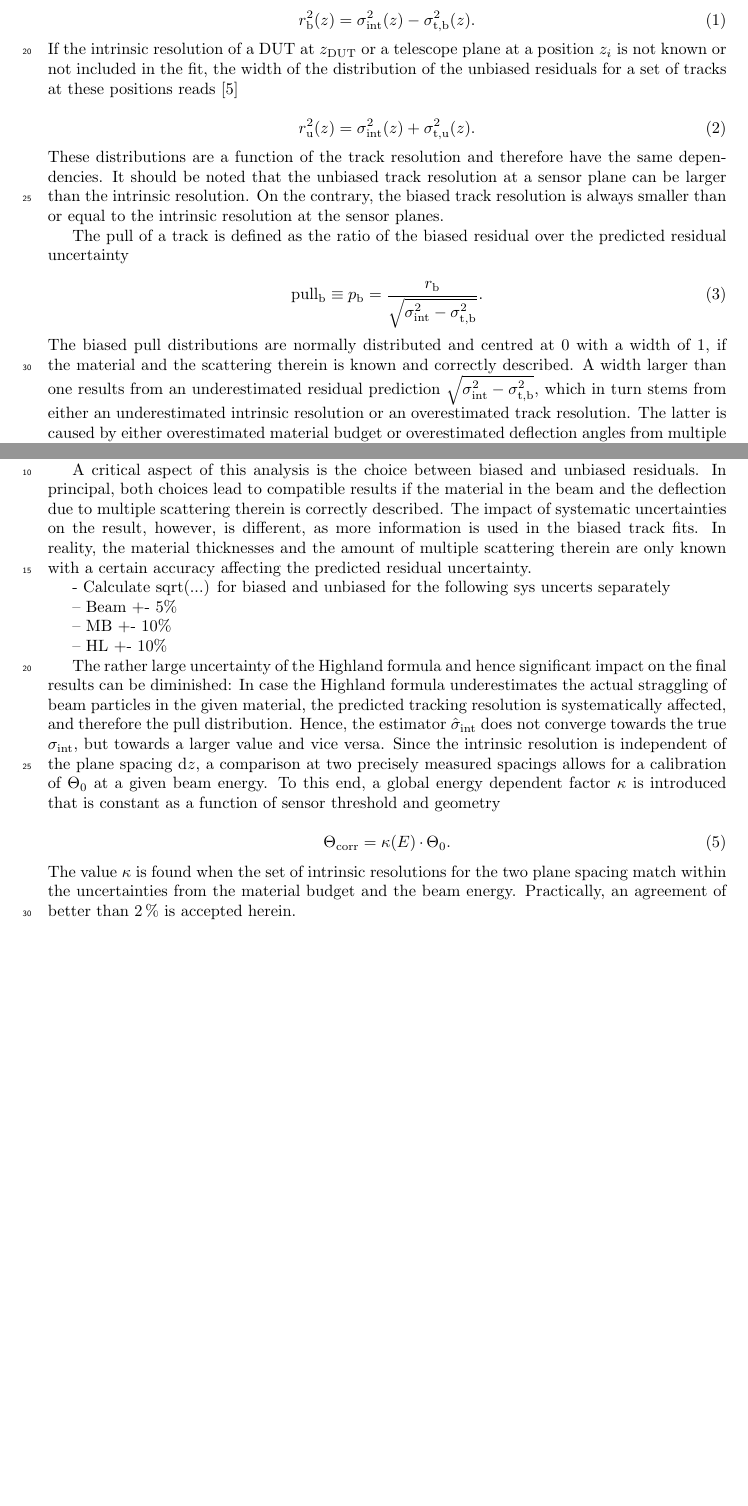
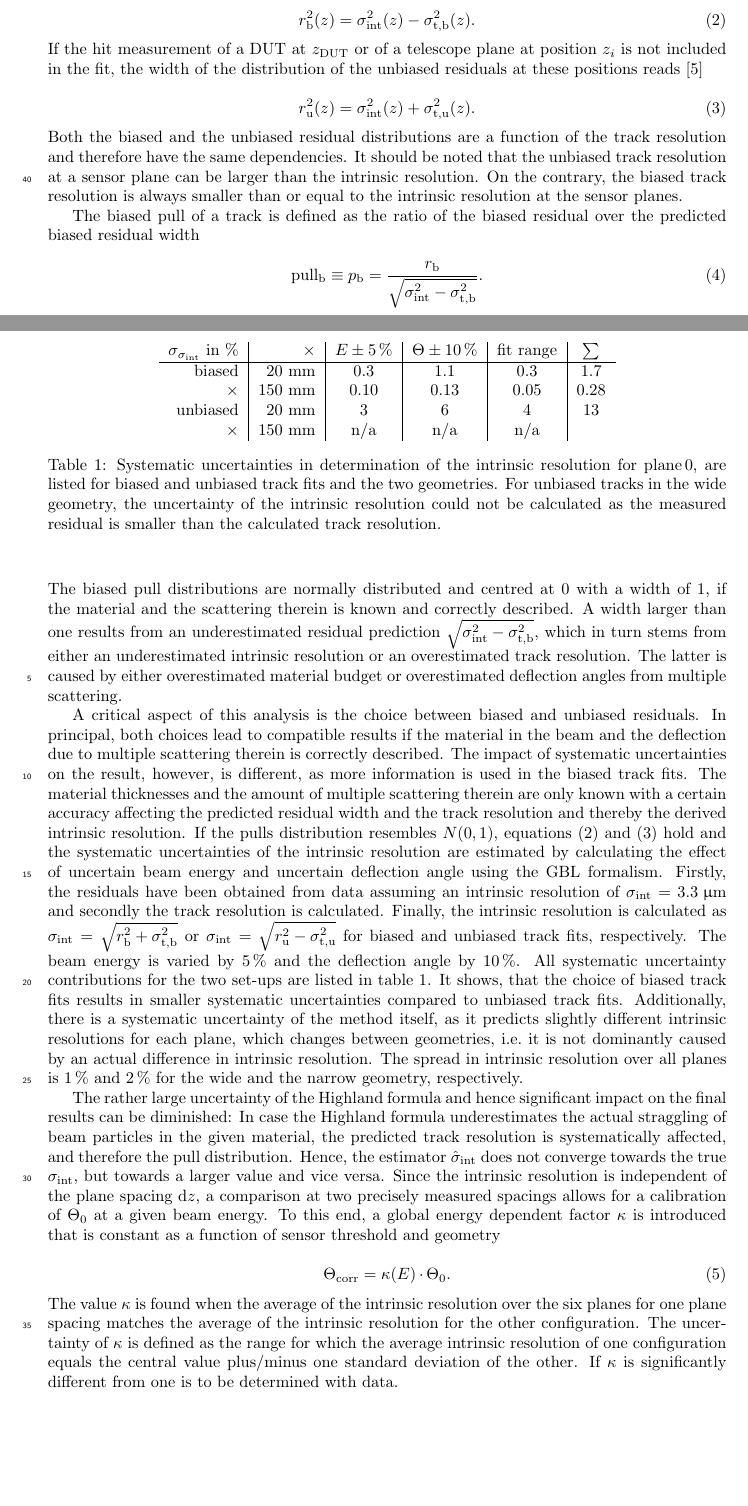
Before and after one commit to beam-telescopes/StatusTelescope2015-Paper, a LaTeX paper (main.tex, which reads content/track_resolution.tex): two parts of pages 8 and 9 of 16, joined at a grey line, cut so that both start at the same text, the shorter picture padded with empty space. Compiled offline with pdfLaTeX.

Commit message:
Reworked sec 6.1 and 6.2

```diff
--- a/content/track_resolution.tex
+++ b/content/track_resolution.tex
@@ -39,35 +35,3 @@ With a known or estimated biased track resolution, i.e.\ all $\sigmai(z_i)$ are
-\begin{equation}
- \label{eq:telescoperesolutionequation1}
- \rbiased^2(z) = \sigmai^2(z) - \sigmatb^2(z).
-\end{equation}
-
-\noindent
-If the intrinsic resolution of a DUT at $\zdut$ or a telescope plane at a position $z_i$ is not known or not included in the fit,
- the width of the distribution of the unbiased residuals for a set of tracks at these positions reads~\cite{ref:eudetreport200902}
-
-\begin{equation}
-\runbiased^2(z) = \sigmai^2(z) + \sigmatu^2(z).
-\label{eq:telescoperesolutionequation2}
-\end{equation}
-
-\noindent
-These distributions are a function of the track resolution and therefore have the same dependencies.
-It should be noted that the unbiased track resolution at a sensor plane can be larger than the intrinsic resolution.
-On the contrary, the biased track resolution is always smaller than or equal to the intrinsic resolution at the sensor planes.
-
-The pull of a track is defined as the ratio of the biased residual over the predicted residual uncertainty
-
-\begin{equation}
- \textrm{pull}_{\textrm{b}} \equiv p_{\textrm{b}} = \frac{\rbiased}{\sqrt{\sigmai^2 - \sigmatb^2}}.
- \label{eq:pull}
-\end{equation}
-
-\noindent
-The biased pull distributions are normally distributed and centred at 0 with a width of 1, if the material and the scattering therein is known and correctly described.
-A width larger than one results from an underestimated residual prediction $\sqrt{\sigmai^2 - \sigmatb^2}$, which in turn stems from either an underestimated intrinsic resolution
- or an overestimated track resolution.
-The latter is caused by either overestimated material budget or overestimated deflection angles from multiple scattering.
-
 Various methods exist to perform the calculation of the track resolution.
 In the formalism of GBL,
  the track resolution results from a single global fit to all measured hits including their measurement uncertainties (intrinsic resolution) and scattering angle uncertainties along the trajectory.
@@ -115,20 +83,72 @@ At high-energy hadron beams, the contribution from multiple scattering can in ge
+\begin{equation}
+ \label{eq:telescoperesolutionequation1}
+ \rbiased^2(z) = \sigmai^2(z) - \sigmatb^2(z).
+\end{equation}
+
+\noindent
+If the hit measurement of a DUT at $\zdut$ or of a telescope plane at position $z_i$ is not included in the fit,
+ the width of the distribution of the unbiased residuals at these positions reads~\cite{ref:eudetreport200902}
+
+\begin{equation}
+\runbiased^2(z) = \sigmai^2(z) + \sigmatu^2(z).
+\label{eq:telescoperesolutionequation2}
+\end{equation}
+
+\noindent
+Both the biased and the unbiased residual distributions are a function of the track resolution and therefore have the same dependencies.
+It should be noted that the unbiased track resolution at a sensor plane can be larger than the intrinsic resolution.
+On the contrary, the biased track resolution is always smaller than or equal to the intrinsic resolution at the sensor planes.
+
+The biased pull of a track is defined as the ratio of the biased residual over the predicted biased residual width
+
+\begin{equation}
+ \textrm{pull}_{\textrm{b}} \equiv \pb = \frac{\rbiased}{\sqrt{\sigmai^2 - \sigmatb^2}}.
+ \label{eq:pull}
+\end{equation}
+
+\noindent
+The biased pull distributions are normally distributed and centred at 0 with a width of 1, if the material and the scattering therein is known and correctly described.
+A width larger than one results from an underestimated residual prediction $\sqrt{\sigmai^2 - \sigmatb^2}$, which in turn stems from either an underestimated intrinsic resolution
+ or an overestimated track resolution.
+The latter is caused by either overestimated material budget or overestimated deflection angles from multiple scattering.
+
+
 A critical aspect of this analysis is the choice between biased and unbiased residuals.
 In principal, both choices lead to compatible results if the material in the beam and the deflection due to multiple scattering therein is correctly described.
 %With biased residuals, only one fit has to be performed, whereas for unbiased residuals, a new fit has to be formed for every plane under investigation.
 The impact of systematic uncertainties on the result, however, is different, as more information is used in the biased track fits.
-In reality, the material thicknesses and the amount of multiple scattering therein are only known with a certain accuracy affecting the predicted residual uncertainty.
+The material thicknesses and the amount of multiple scattering therein are only known with a certain accuracy affecting the predicted residual width and the track resolution
+ and thereby the derived intrinsic resolution.
 %Especially the Highland formula is only accurate to about 11\,\%.
+If the pulls distribution resembles $N(0,1)$, equations~(\ref{eq:telescoperesolutionequation1}) and~(\ref{eq:telescoperesolutionequation2}) hold and the systematic uncertainties of the intrinsic resolution
+ are estimated by calculating the effect of uncertain beam energy and uncertain deflection angle using the GBL formalism.
+Firstly, the residuals have been obtained from data assuming an intrinsic resolution of $\sigmai = \unit{3.3}{\micro\meter}$ and secondly the track resolution is calculated.
+Finally, the intrinsic resolution is calculated as $\sigmai = \sqrt{\rbiased^2 + \sigmatb^2}$ or $\sigmai = \sqrt{\runbiased^2 - \sigmatu^2}$ for biased and unbiased track fits, respectively.
+The beam energy is varied by 5\,\% and the deflection angle by 10\,\%.
+All systematic uncertainty contributions for the two set-ups are listed in table~\ref{tab:uncerts}.
+It shows, that the choice of biased track fits results in smaller systematic uncertainties compared to unbiased track fits.
+Additionally, there is a systematic uncertainty of the method itself, as it predicts slightly different intrinsic resolutions for each plane, which changes between geometries,
+ i.e.\ it is not dominantly caused by an actual difference in intrinsic resolution.
+The spread in intrinsic resolution over all planes is 1\,\% and 2\,\% for the wide and the narrow geometry, respectively.
 
-- Calculate sqrt(...) for biased and unbiased for the following sys uncerts separately
-
--- Beam +- 5\%
-
--- MB +- 10\%
-
--- HL +- 10\%
+\begin{table}[tbp]
+ \begin{center}
+  \begin{tabular}{r|r|c|c|c|c}
+  $\sigma_{\sigmai}$ in \% & × & $E\pm5\,\%$ & $\Theta\pm10\,\%$ & fit range & $\sum$\\ \hline
+  biased   &  20 mm & 0.3 & 1.1  & 0.3 & 1.7 \\
+  ×        & 150 mm & 0.10 & 0.13 & 0.05 & 0.28\\
+  unbiased &  20 mm &   3 & 6    & 4  & 13\\
+  ×        & 150 mm & n/a & n/a  & n/a & \\
+  %× & × & × & ×
+  \end{tabular}
+    \caption[Systematic uncertainties for plane\,0]{Systematic uncertainties in determination of the intrinsic resolution for plane\,0, are listed for biased and unbiased track fits and the two geometries.
+  For unbiased tracks in the wide geometry, the uncertainty of the intrinsic resolution could not be calculated as the measured residual is smaller than the calculated track resolution.}
+  \label{tab:uncerts}
+ \end{center}
+\end{table}
 
 The rather large uncertainty of the Highland formula and hence significant impact on the final results can be diminished:
-In case the Highland formula underestimates the actual straggling of beam particles in the given material, the predicted tracking resolution is systematically affected, and therefore the pull distribution.
+In case the Highland formula underestimates the actual straggling of beam particles in the given material, the predicted track resolution is systematically affected, and therefore the pull distribution.
 Hence, the estimator $\sigmahat$ does not converge towards the true $\sigmai$, but towards a larger value and vice versa.
 Since the intrinsic resolution is independent of the plane spacing $\dz$, a comparison at two precisely measured spacings allows for a calibration of $\Theta_0$ at a given beam energy.
 To this end, a global energy dependent factor $\kappa$ is introduced that is constant as a function of sensor threshold and geometry
@@ -139,8 +159,9 @@ To this end, a global energy dependent factor $\kappa$ is introduced that is con
 \end{equation}
 
 \noindent
-The value $\kappa$ is found when the set of intrinsic resolutions for the two plane spacing match within the uncertainties from the material budget and the beam energy.
-Practically, an agreement of better than 2\,\% is accepted herein.
+The value $\kappa$ is found when the average of the intrinsic resolution over the six planes for one plane spacing matches the average of the intrinsic resolution for the other configuration.
+The uncertainty of $\kappa$ is defined as the range for which the average intrinsic resolution of one configuration equals the central value plus/minus one standard deviation of the other.
+If $\kappa$ is significantly different from one is to be determined with data.
 
 
 \subsection{Performance measurements with DATURA}
--- a/main.tex
+++ b/main.tex
@@ -64,6 +64,8 @@
 \newcommand{\rbiased}{\ensuremath{r_{\textrm{b}}}}
 \newcommand{\runbiased}{\ensuremath{r_{\textrm{u}}}}
 \newcommand{\rhat}{\ensuremath{\hat{r}_{\textrm{b}}}}
+\newcommand{\pb}{\ensuremath{p_{\textrm{b}}}}
+
 
 %software
 \newcommand{\eudet}{\ensuremath{\textrm{EUDET}}}
```
Also changed, not shown: content/track_resolution.tex (24 more changed lines).
